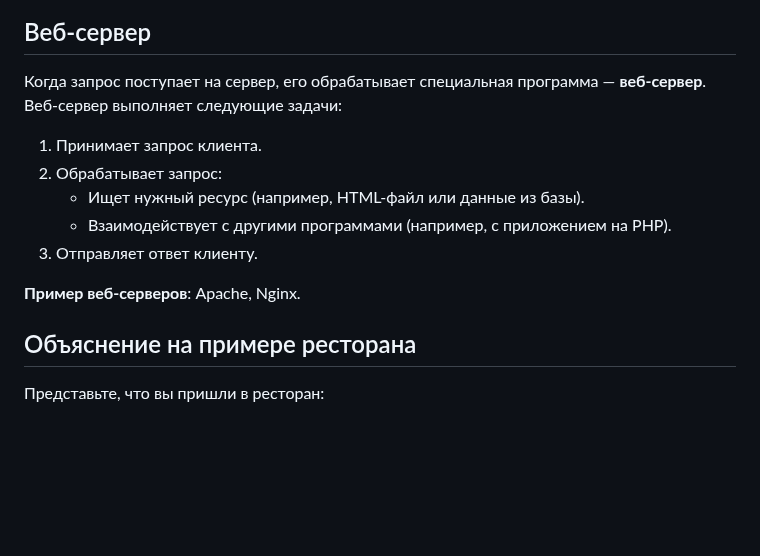
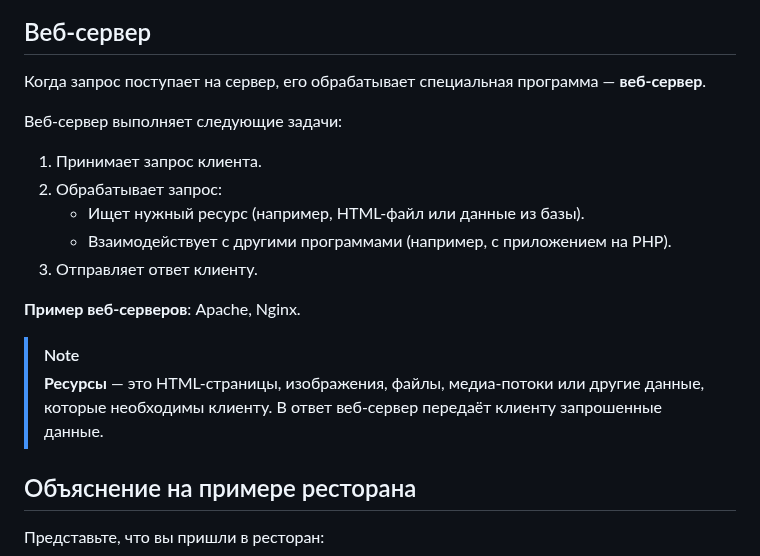
Before and after one commit to MSU-Courses/advanced-web-programming, a Markdown page: 01_web_introduction/01_02_how_web_works.md, the part around the change. Drawn GitHub-style; blank space fills up the shorter version.

Commit message:
fix(01_02): edit markdown

```diff
--- a/01_web_introduction/01_02_how_web_works.md
+++ b/01_web_introduction/01_02_how_web_works.md
@@ -62,6 +62,7 @@
 ## Веб-сервер
 
 Когда запрос поступает на сервер, его обрабатывает специальная программа — **веб-сервер**.
+
 Веб-сервер выполняет следующие задачи:
 
 1. Принимает запрос клиента.
@@ -71,6 +72,9 @@
 3. Отправляет ответ клиенту.
 
 **Пример веб-серверов**: Apache, Nginx.
+
+> [!NOTE]
+> **Ресурсы** — это HTML-страницы, изображения, файлы, медиа-потоки или другие данные, которые необходимы клиенту. В ответ веб-сервер передаёт клиенту запрошенные данные.
 
 ## Объяснение на примере ресторана
 
```
